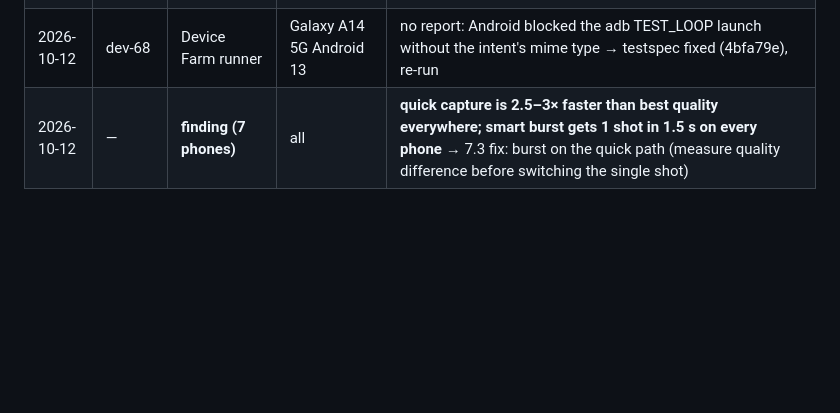
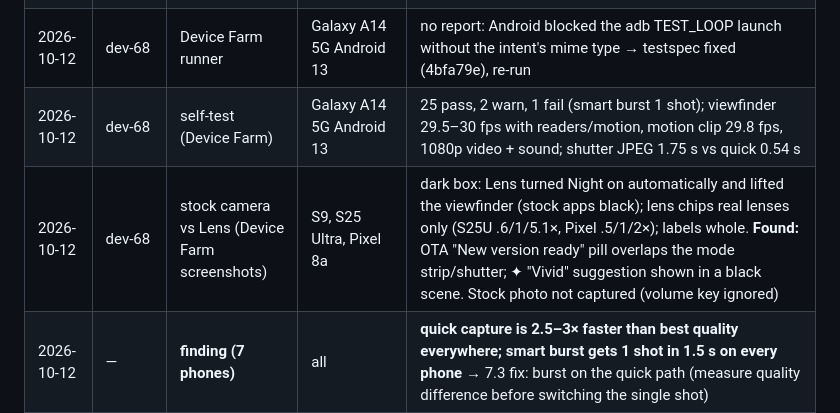
Before and after one commit to akshaydhadwal745/lens-camera, a Markdown page: docs/camera-checklist.md, the part around the change. Drawn GitHub-style; blank space fills up the shorter version.

Commit message:
Checklist: Galaxy A14 Device Farm result; stock camera vs Lens comparison
Co-Authored-By: Claude Opus 5.5 (1M context) <noreply@anthropic.com>

```diff
--- a/docs/camera-checklist.md
+++ b/docs/camera-checklist.md
@@ -243,5 +243,7 @@ effort, uneven or poor results across phones, low value for our users.
 | 2026-10-12 | dev-68 | self-test (Device Farm) | Pixel 8a Android 15 | 18 pass, 12 warn, 1 fail; photos 12 of 16 MP (known); **Night = Google's extension at 5 MP (1920×2560, 31 %)** → below original quality: decide Lens merge vs maker Night by output size; shutter JPEG 1.4 s vs quick 0.55 s; smart burst 1 shot |
 | 2026-10-12 | dev-68 | self-test (Device Farm) | Redmi Note 13 Android 15 | 18 pass, 9 warn, 1 fail; photos 8 MP of the 9 MP max (4:3 vs 16:9), viewfinder 29.5 fps with readers, motion clip 29.8 fps; shutter JPEG 1.75 s vs quick 0.55 s; smart burst 1 shot |
 | 2026-10-12 | dev-68 | Device Farm runner | Galaxy A14 5G Android 13 | no report: Android blocked the adb TEST_LOOP launch without the intent's mime type → testspec fixed (4bfa79e), re-run |
+| 2026-10-12 | dev-68 | self-test (Device Farm) | Galaxy A14 5G Android 13 | 25 pass, 2 warn, 1 fail (smart burst 1 shot); viewfinder 29.5–30 fps with readers/motion, motion clip 29.8 fps, 1080p video + sound; shutter JPEG 1.75 s vs quick 0.54 s |
+| 2026-10-12 | dev-68 | stock camera vs Lens (Device Farm screenshots) | S9, S25 Ultra, Pixel 8a | dark box: Lens turned Night on automatically and lifted the viewfinder (stock apps black); lens chips real lenses only (S25U .6/1/5.1×, Pixel .5/1/2×); labels whole. **Found:** OTA "New version ready" pill overlaps the mode strip/shutter; ✦ "Vivid" suggestion shown in a black scene. Stock photo not captured (volume key ignored) |
 | 2026-10-12 | — | **finding (7 phones)** | all | **quick capture is 2.5–3× faster than best quality everywhere; smart burst gets 1 shot in 1.5 s on every phone** → 7.3 fix: burst on the quick path (measure quality difference before switching the single shot) |
 | 2026-10-11 | dev-46 | UI | Emulator 360 dp | Normal/PRO layout, modes, styles, "No person found", Night draws; live blur with a person not testable (virtual camera can't be aimed headless) |
```
